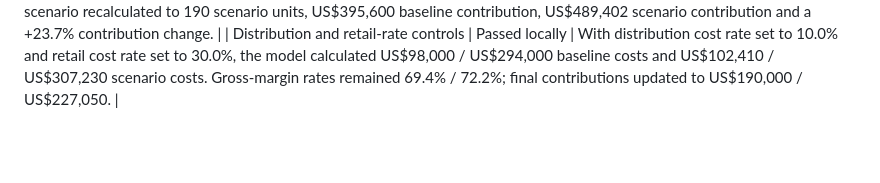
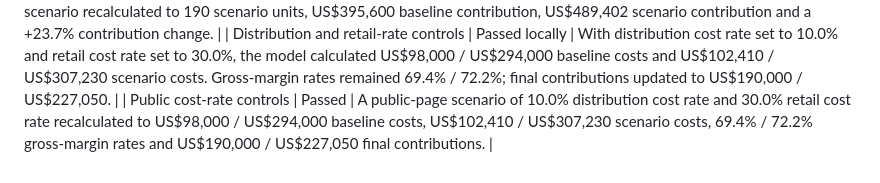
Before and after one commit to yuentungs/yuentungsze, a Markdown page: VALIDATION_NOTES.md, the part around the change. Drawn GitHub-style; blank space fills up the shorter version.

Commit message:
Record public cost rate validation

```diff
--- a/VALIDATION_NOTES.md
+++ b/VALIDATION_NOTES.md
@@ -19,3 +19,4 @@
 | Unit-volume and COGS scenario response | Passed locally | Changing the model to 200 baseline units and US$4,000 unit COGS updated the scenario to 190 units, US$395,600 baseline contribution, US$489,402 scenario contribution, 20.2% / 23.9% contribution rates and a +23.7% contribution change. |
 | Public model-control availability | Passed | The deployed Case 03 presents baseline units and unit COGS sliders alongside price and volume assumptions. A public 200-unit / US$4,000 COGS scenario recalculated to 190 scenario units, US$395,600 baseline contribution, US$489,402 scenario contribution and a +23.7% contribution change. |
 | Distribution and retail-rate controls | Passed locally | With distribution cost rate set to 10.0% and retail cost rate set to 30.0%, the model calculated US$98,000 / US$294,000 baseline costs and US$102,410 / US$307,230 scenario costs. Gross-margin rates remained 69.4% / 72.2%; final contributions updated to US$190,000 / US$227,050. |
+| Public cost-rate controls | Passed | A public-page scenario of 10.0% distribution cost rate and 30.0% retail cost rate recalculated to US$98,000 / US$294,000 baseline costs, US$102,410 / US$307,230 scenario costs, 69.4% / 72.2% gross-margin rates and US$190,000 / US$227,050 final contributions. |
```
